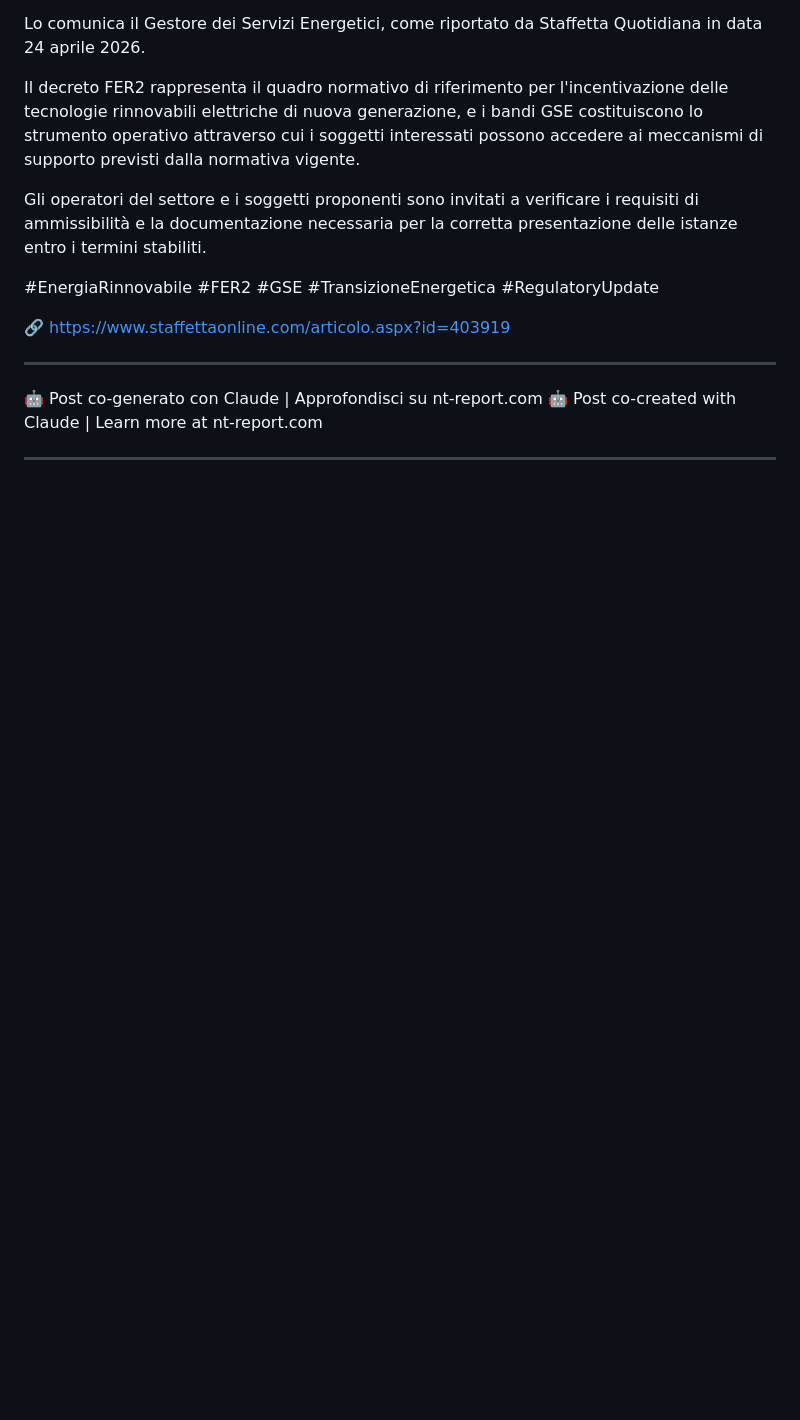
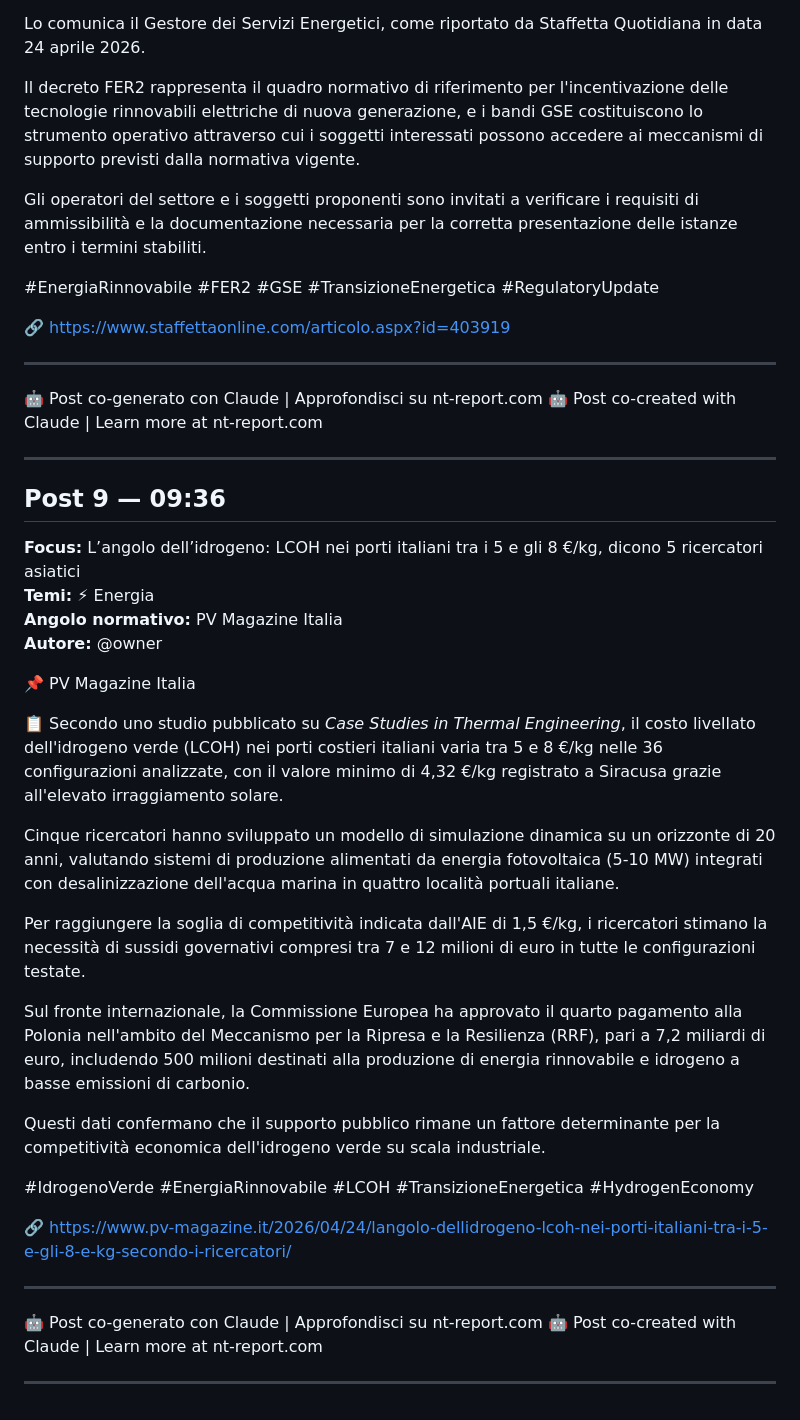
Before and after one commit to wodka2000/-nt-report-api, a Markdown page: reports/2026-04-25.md, the part around the change. Rendered like a GitHub page; blank space fills up the shorter version.

Commit message:
report: monitor post 2026-04-25 (PV Magazine Italia)

```diff
--- a/reports/2026-04-25.md
+++ b/reports/2026-04-25.md
@@ -230,3 +230,32 @@ Gli operatori del settore e i soggetti proponenti sono invitati a verificare i r
 🤖 Post co-created with Claude | Learn more at nt-report.com
 
 ---
+
+## Post 9 — 09:36
+
+**Focus:** L’angolo dell’idrogeno: LCOH nei porti italiani tra i 5 e gli 8 €/kg, dicono 5 ricercatori asiatici
+**Temi:** ⚡ Energia
+**Angolo normativo:** PV Magazine Italia
+**Autore:** @owner
+
+📌 PV Magazine Italia
+
+📋 Secondo uno studio pubblicato su *Case Studies in Thermal Engineering*, il costo livellato dell'idrogeno verde (LCOH) nei porti costieri italiani varia tra 5 e 8 €/kg nelle 36 configurazioni analizzate, con il valore minimo di 4,32 €/kg registrato a Siracusa grazie all'elevato irraggiamento solare.
+
+Cinque ricercatori hanno sviluppato un modello di simulazione dinamica su un orizzonte di 20 anni, valutando sistemi di produzione alimentati da energia fotovoltaica (5-10 MW) integrati con desalinizzazione dell'acqua marina in quattro località portuali italiane.
+
+Per raggiungere la soglia di competitività indicata dall'AIE di 1,5 €/kg, i ricercatori stimano la necessità di sussidi governativi compresi tra 7 e 12 milioni di euro in tutte le configurazioni testate.
+
+Sul fronte internazionale, la Commissione Europea ha approvato il quarto pagamento alla Polonia nell'ambito del Meccanismo per la Ripresa e la Resilienza (RRF), pari a 7,2 miliardi di euro, includendo 500 milioni destinati alla produzione di energia rinnovabile e idrogeno a basse emissioni di carbonio.
+
+Questi dati confermano che il supporto pubblico rimane un fattore determinante per la competitività economica dell'idrogeno verde su scala industriale.
+
+#IdrogenoVerde #EnergiaRinnovabile #LCOH #TransizioneEnergetica #HydrogenEconomy
+
+🔗 https://www.pv-magazine.it/2026/04/24/langolo-dellidrogeno-lcoh-nei-porti-italiani-tra-i-5-e-gli-8-e-kg-secondo-i-ricercatori/
+
+---
+🤖 Post co-generato con Claude | Approfondisci su nt-report.com
+🤖 Post co-created with Claude | Learn more at nt-report.com
+
+---
```
